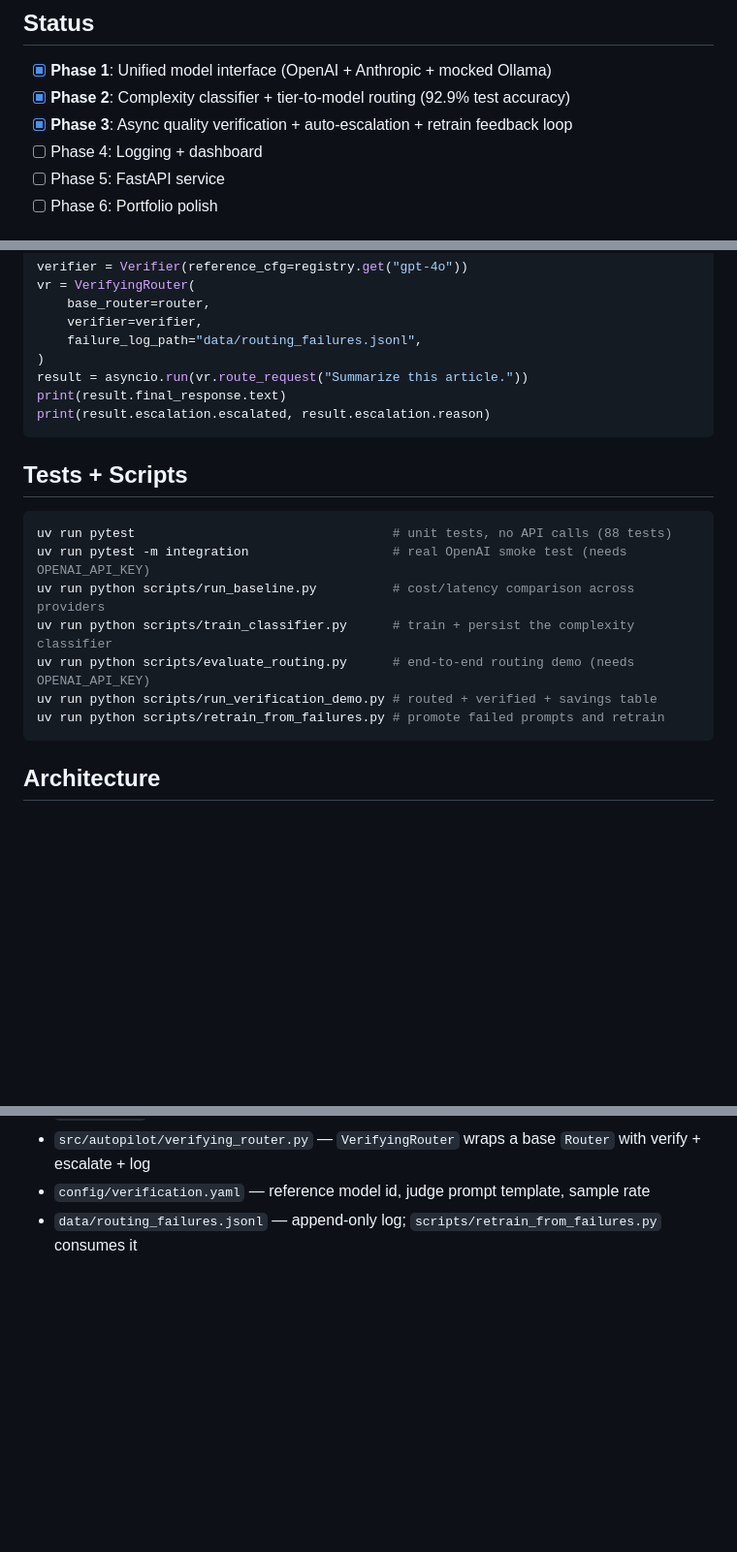
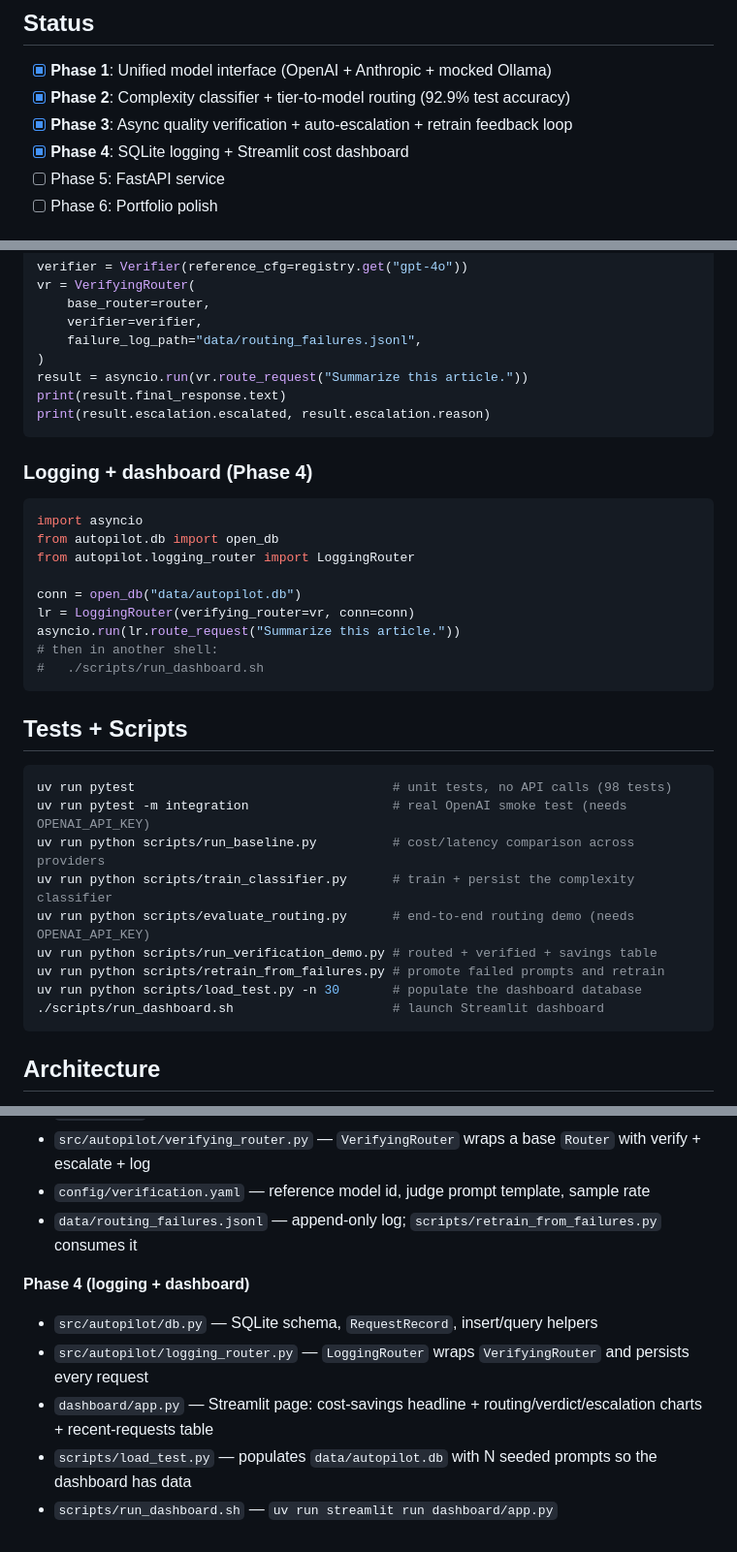
Before and after one commit to Deadshot1831/LLM-Cost-Autopilot, a Markdown page: README.md, 3 parts joined by grey strips. Shown at 97% size. Drawn GitHub-style; blank space fills up the shorter version.

Commit message:
docs: phase 4 complete - SQLite logging + Streamlit dashboard
98 unit tests passing (10 new in Phase 4). Full pipeline now logs every
request to a SQLite database that backs a Streamlit dashboard with the
headline cost-reduction metric. Next up: Phase 5 FastAPI service.

Co-Authored-By: Claude Opus 4.7 <noreply@anthropic.com>

````diff
--- a/README.md
+++ b/README.md
@@ -7,7 +7,7 @@ Routes LLM requests to the cheapest model that can handle them at acceptable qua
 - [x] **Phase 1**: Unified model interface (OpenAI + Anthropic + mocked Ollama)
 - [x] **Phase 2**: Complexity classifier + tier-to-model routing (92.9% test accuracy)
 - [x] **Phase 3**: Async quality verification + auto-escalation + retrain feedback loop
-- [ ] Phase 4: Logging + dashboard
+- [x] **Phase 4**: SQLite logging + Streamlit cost dashboard
 - [ ] Phase 5: FastAPI service
 - [ ] Phase 6: Portfolio polish
 
@@ -71,16 +71,32 @@ print(result.final_response.text)
 print(result.escalation.escalated, result.escalation.reason)
 ```
 
+### Logging + dashboard (Phase 4)
+
+```python
+import asyncio
+from autopilot.db import open_db
+from autopilot.logging_router import LoggingRouter
+
+conn = open_db("data/autopilot.db")
+lr = LoggingRouter(verifying_router=vr, conn=conn)
+asyncio.run(lr.route_request("Summarize this article."))
+# then in another shell:
+#   ./scripts/run_dashboard.sh
+```
+
 ## Tests + Scripts
 
 ```bash
-uv run pytest                                  # unit tests, no API calls (88 tests)
+uv run pytest                                  # unit tests, no API calls (98 tests)
 uv run pytest -m integration                   # real OpenAI smoke test (needs OPENAI_API_KEY)
 uv run python scripts/run_baseline.py          # cost/latency comparison across providers
 uv run python scripts/train_classifier.py      # train + persist the complexity classifier
 uv run python scripts/evaluate_routing.py      # end-to-end routing demo (needs OPENAI_API_KEY)
 uv run python scripts/run_verification_demo.py # routed + verified + savings table
 uv run python scripts/retrain_from_failures.py # promote failed prompts and retrain
+uv run python scripts/load_test.py -n 30       # populate the dashboard database
+./scripts/run_dashboard.sh                     # launch Streamlit dashboard
 ```
 
 ## Architecture
@@ -105,3 +121,10 @@ uv run python scripts/retrain_from_failures.py # promote failed prompts and retr
 - `src/autopilot/verifying_router.py` — `VerifyingRouter` wraps a base `Router` with verify + escalate + log
 - `config/verification.yaml` — reference model id, judge prompt template, sample rate
 - `data/routing_failures.jsonl` — append-only log; `scripts/retrain_from_failures.py` consumes it
+
+**Phase 4 (logging + dashboard)**
+- `src/autopilot/db.py` — SQLite schema, `RequestRecord`, insert/query helpers
+- `src/autopilot/logging_router.py` — `LoggingRouter` wraps `VerifyingRouter` and persists every request
+- `dashboard/app.py` — Streamlit page: cost-savings headline + routing/verdict/escalation charts + recent-requests table
+- `scripts/load_test.py` — populates `data/autopilot.db` with N seeded prompts so the dashboard has data
+- `scripts/run_dashboard.sh` — `uv run streamlit run dashboard/app.py`
````
